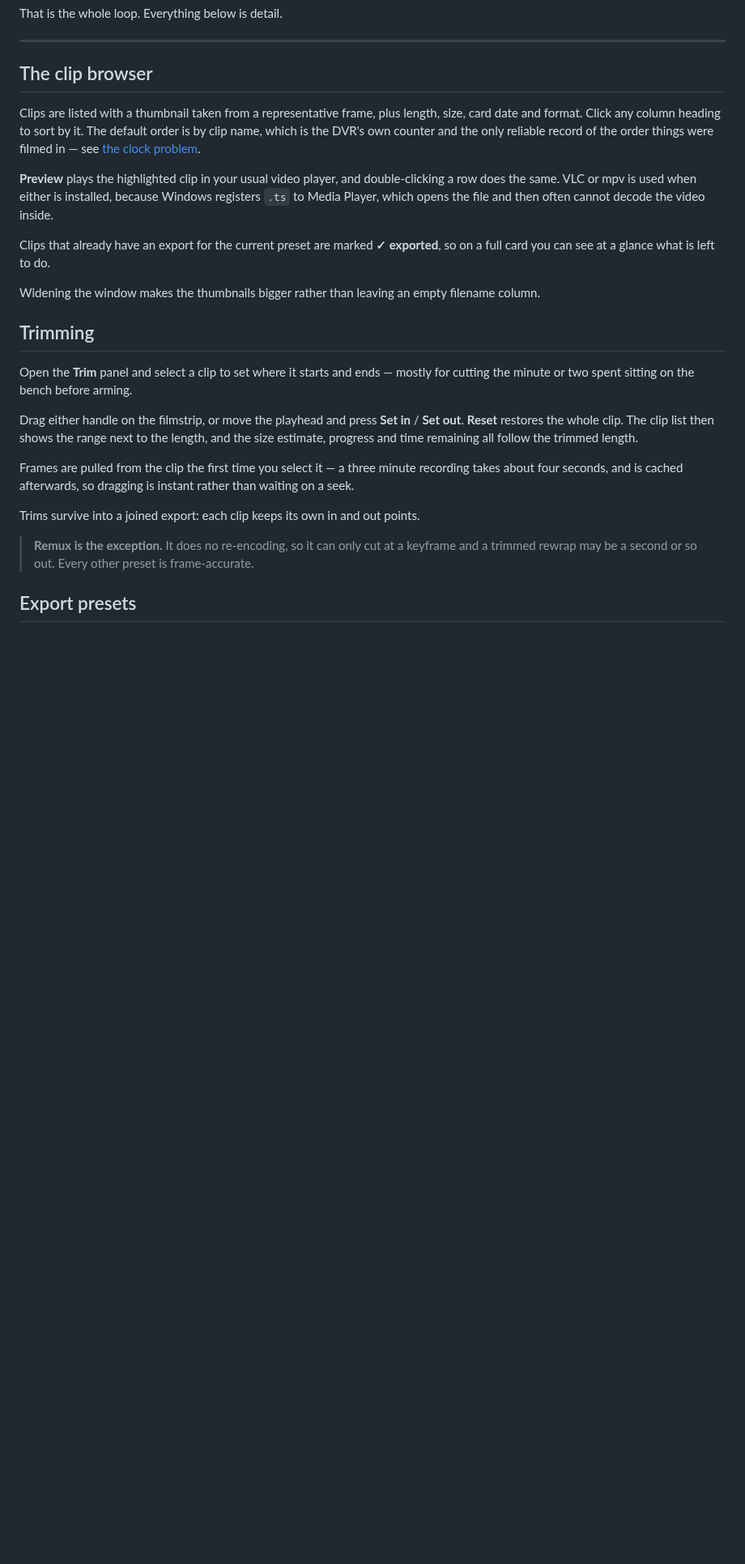
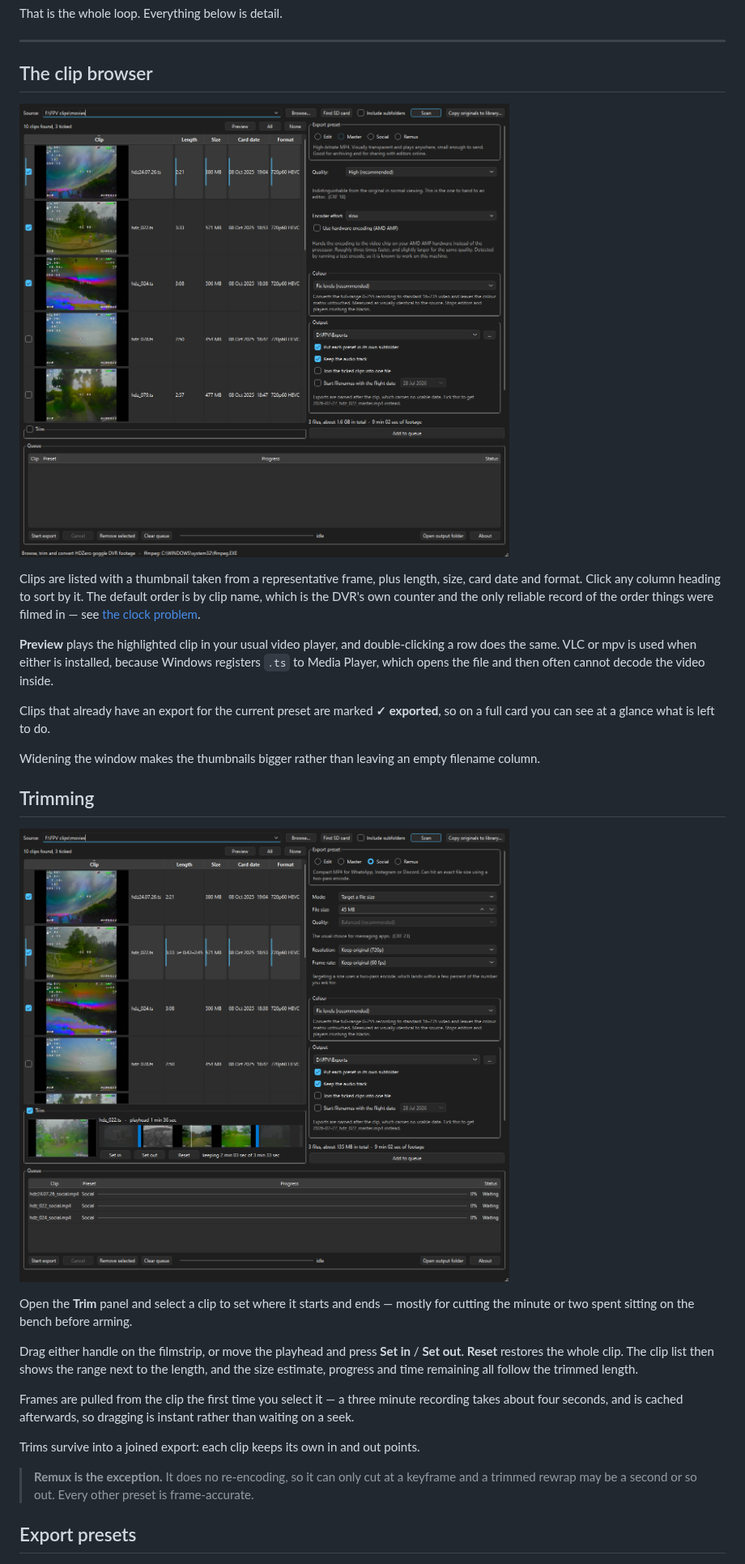
Before and after one commit to nkghxst/flightdvr-studio, a Markdown page: README.md, the part around one of its changes. Shown at 81% size. GitHub-like rendering; pictures changed too: docs/01-browse.png (added), docs/02-trim.png (added); blank space fills up the shorter version.

```diff
--- a/README.md
+++ b/README.md
@@ -62,6 +64,8 @@ That is the whole loop. Everything below is detail.
 
 ## The clip browser
 
+![The clip list, with thumbnails and export settings](docs/01-browse.png)
+
 Clips are listed with a thumbnail taken from a representative frame, plus
 length, size, card date and format. Click any column heading to sort by it. The
 default order is by clip name, which is the DVR's own counter and the only
@@ -80,6 +84,8 @@ Widening the window makes the thumbnails bigger rather than leaving an empty
 filename column.
 
 ## Trimming
+
+![The trim panel, showing the filmstrip and in and out points](docs/02-trim.png)
 
 Open the **Trim** panel and select a clip to set where it starts and ends —
 mostly for cutting the minute or two spent sitting on the bench before arming.
```
Also changed, not shown: other parts of README.md (+4 -0 lines), docs/03-queue.png (added), docs/demo.gif (added), 3 other files.
